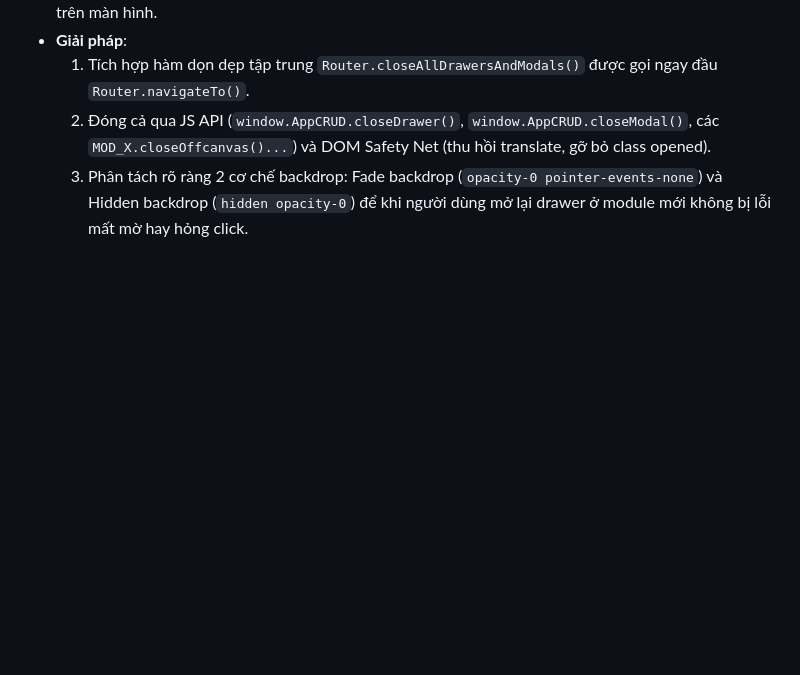
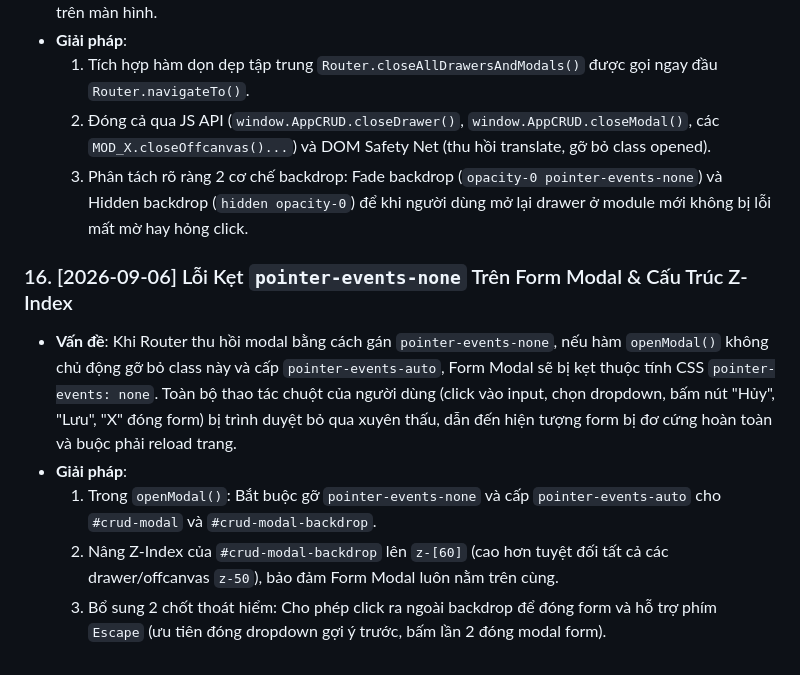
Before and after one commit to hiephoangstudio-source/hopdong, a Markdown page: .agent/memory/gotchas.md, the part around the change. Drawn GitHub-style; blank space fills up the shorter version.

Commit message:
auto-save: 2026-09-06 14:16

```diff
--- a/.agent/memory/gotchas.md
+++ b/.agent/memory/gotchas.md
@@ -100,3 +100,10 @@
   1. Tích hợp hàm dọn dẹp tập trung `Router.closeAllDrawersAndModals()` được gọi ngay đầu `Router.navigateTo()`.
   2. Đóng cả qua JS API (`window.AppCRUD.closeDrawer()`, `window.AppCRUD.closeModal()`, các `MOD_X.closeOffcanvas()...`) và DOM Safety Net (thu hồi translate, gỡ bỏ class opened).
   3. Phân tách rõ ràng 2 cơ chế backdrop: Fade backdrop (`opacity-0 pointer-events-none`) và Hidden backdrop (`hidden opacity-0`) để khi người dùng mở lại drawer ở module mới không bị lỗi mất mờ hay hỏng click.
+
+### 16. [2026-09-06] Lỗi Kẹt `pointer-events-none` Trên Form Modal & Cấu Trúc Z-Index
+- **Vấn đề**: Khi Router thu hồi modal bằng cách gán `pointer-events-none`, nếu hàm `openModal()` không chủ động gỡ bỏ class này và cấp `pointer-events-auto`, Form Modal sẽ bị kẹt thuộc tính CSS `pointer-events: none`. Toàn bộ thao tác chuột của người dùng (click vào input, chọn dropdown, bấm nút "Hủy", "Lưu", "X" đóng form) bị trình duyệt bỏ qua xuyên thấu, dẫn đến hiện tượng form bị đơ cứng hoàn toàn và buộc phải reload trang.
+- **Giải pháp**:
+  1. Trong `openModal()`: Bắt buộc gỡ `pointer-events-none` và cấp `pointer-events-auto` cho `#crud-modal` và `#crud-modal-backdrop`.
+  2. Nâng Z-Index của `#crud-modal-backdrop` lên `z-[60]` (cao hơn tuyệt đối tất cả các drawer/offcanvas `z-50`), bảo đảm Form Modal luôn nằm trên cùng.
+  3. Bổ sung 2 chốt thoát hiểm: Cho phép click ra ngoài backdrop để đóng form và hỗ trợ phím `Escape` (ưu tiên đóng dropdown gợi ý trước, bấm lần 2 đóng modal form).
```
Also changed, not shown: .agent/memory/today.md (+8 -8 lines).
